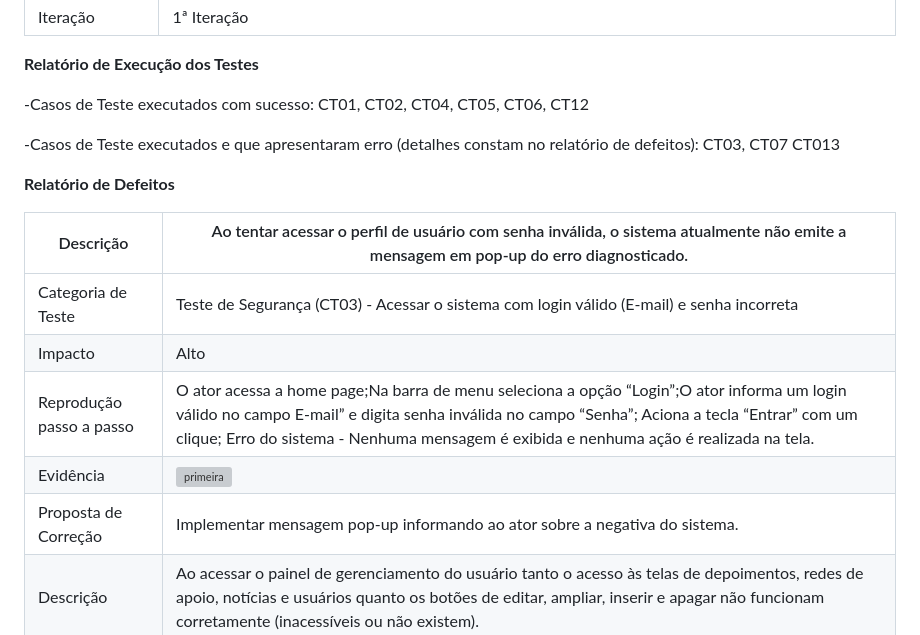
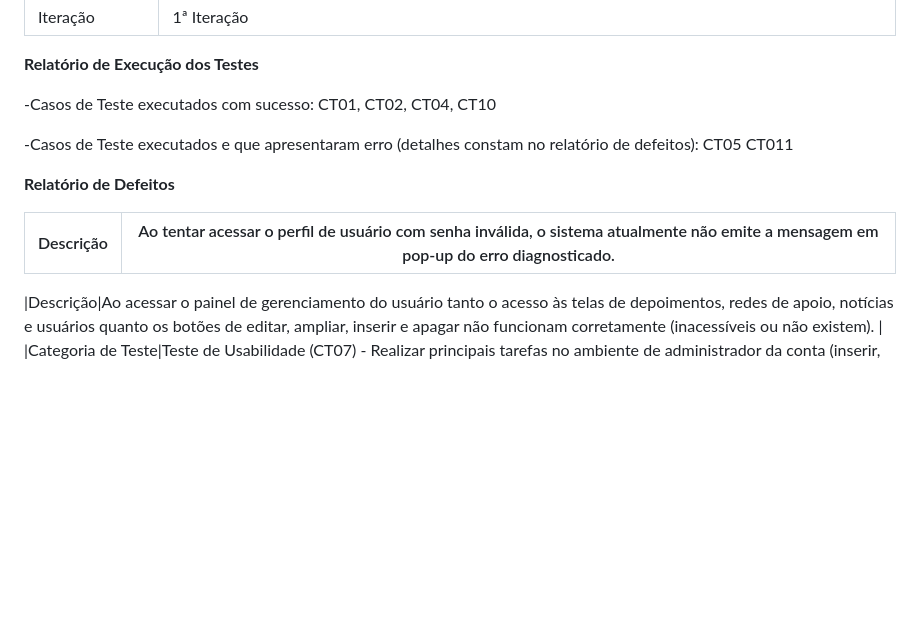
Before and after one commit to ICEI-PUC-Minas-PMV-SI/pmv-si-2024-1-pe6-t2-g4-minas-unidas, a Markdown page: docs/frontend-web.md, the part around the change. Rendered like a GitHub page; blank space fills up the shorter version; grey boxes are pictures that could not be loaded.

```diff
--- a/docs/frontend-web.md
+++ b/docs/frontend-web.md
@@ -468,11 +468,10 @@ Verifica se o software é capaz de retornar para um estado operacional após est
 **Relatório de Execução dos Testes**
 
 -Casos de Teste executados com sucesso:
-CT01, CT02, CT04, CT05, CT06, CT12
+CT01, CT02, CT04, CT10
 
 -Casos de Teste executados e que apresentaram erro (detalhes constam no relatório de defeitos):
-CT03, CT07 CT013
-
+ CT05 CT011
 
 
 
@@ -480,11 +479,7 @@ CT03, CT07 CT013
 
 |Descrição|Ao tentar acessar o perfil de usuário com senha inválida, o sistema atualmente não emite a mensagem em pop-up do erro diagnosticado.|
 |--------------------------------------|------------------------------------------------------------------------------------------------------------------------------------------------------------------------------------------------------------------------------------------------------------------------------------------------------------------------------------------------------------------------------------------------------------------------------------------------------------------------------------------------------------------------|
-|Categoria de Teste|Teste de Segurança (CT03) - Acessar o sistema com login válido (E-mail) e senha incorreta|
-|Impacto|Alto|
-|Reprodução passo a passo|O ator acessa a home page;Na barra de menu seleciona a opção “Login”;O ator informa um login válido no campo E-mail” e digita senha inválida no campo “Senha”; Aciona a tecla “Entrar” com um clique; Erro do sistema - Nenhuma mensagem é exibida e nenhuma ação é realizada na tela.|
-|Evidência|         ![primeira](https://github.com/ICEI-PUC-Minas-PMV-SI/pmv-si-2024-1-pe6-t2-g4-minas-unidas/assets/89945405/4422892b-e98b-4094-a269-c69f46100049)         |
-|Proposta de Correção|Implementar mensagem pop-up informando ao ator sobre a negativa do sistema.|
+
 |Descrição|Ao acessar o painel de gerenciamento do usuário tanto o acesso às telas de depoimentos, redes de apoio, notícias e usuários quanto os botões de editar, ampliar, inserir e apagar não funcionam corretamente (inacessíveis ou não existem). |
 |Categoria de Teste|Teste de Usabilidade (CT07) - Realizar principais tarefas no ambiente de administrador da conta (inserir, ampliar, editar e excluir) para as opções de depoimento, perfil de usuário, denúncia, redes de apoio e notícias.|
 |Impacto|Alto|
```
